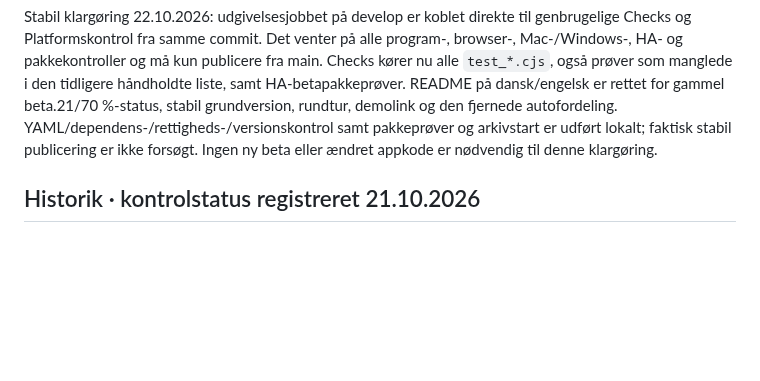
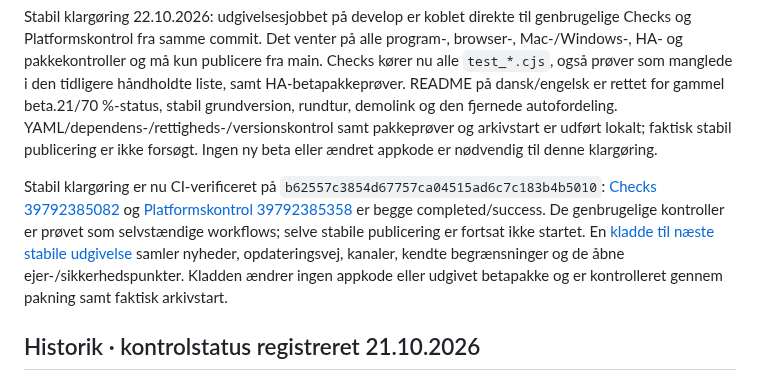
Before and after one commit to Bib007/LTM-Local-Territory-Manager, a Markdown page: OENSKELISTE.md, the part around the change. GitHub-like rendering; blank space fills up the shorter version.

```diff
--- a/OENSKELISTE.md
+++ b/OENSKELISTE.md
@@ -7,6 +7,8 @@ Beta.61 er nu verificeret udgivet fra `cd95b1b130bebe07c9ffc3d2c5fe380ca5058253`
 Fremdrift: 67 af 81 ønsker afsluttet/afklaret, 14 åbne, cirka 83 %. W78 afventer ejerens samme HA-hentning; W61 afventer ekstern GitHub-oprydning. W06/W28/W56 kræver fortsat sikkerhedsafklaring. W16, W58 og W74 forbliver parkeret som aftalt. ADS-fanen i Google-planen er oprettet med synlighed, målgruppe, præsentation, lancering og frivillig feedback. Den er en idé-/lanceringsplan, ikke en igangsat kampagne.
 
 Stabil klargøring 22.10.2026: udgivelsesjobbet på develop er koblet direkte til genbrugelige Checks og Platformskontrol fra samme commit. Det venter på alle program-, browser-, Mac-/Windows-, HA- og pakkekontroller og må kun publicere fra main. Checks kører nu alle `test_*.cjs`, også prøver som manglede i den tidligere håndholdte liste, samt HA-betapakkeprøver. README på dansk/engelsk er rettet for gammel beta.21/70 %-status, stabil grundversion, rundtur, demolink og den fjernede autofordeling. YAML/dependens-/rettigheds-/versionskontrol samt pakkeprøver og arkivstart er udført lokalt; faktisk stabil publicering er ikke forsøgt. Ingen ny beta eller ændret appkode er nødvendig til denne klargøring.
+
+Stabil klargøring er nu CI-verificeret på `b62557c3854d67757ca04515ad6c7c183b4b5010`: [Checks 39792385082](https://github.com/Bib007/LTM-Local-Territory-Manager/actions/runs/39792385082) og [Platformskontrol 39792385358](https://github.com/Bib007/LTM-Local-Territory-Manager/actions/runs/39792385358) er begge completed/success. De genbrugelige kontroller er prøvet som selvstændige workflows; selve stabile publicering er fortsat ikke startet. En [kladde til næste stabile udgivelse](docs/NAESTE-STABILE-UDGAVE.md) samler nyheder, opdateringsvej, kanaler, kendte begrænsninger og de åbne ejer-/sikkerhedspunkter. Kladden ændrer ingen appkode eller udgivet betapakke og er kontrolleret gennem pakning samt faktisk arkivstart.
 
 ## Historik · kontrolstatus registreret 21.10.2026
 
```
Also changed, not shown: docs/NAESTE-STABILE-UDGAVE.md (added, +40 -0 lines), docs/SLUTKONTROL.md (+2 -0 lines).
